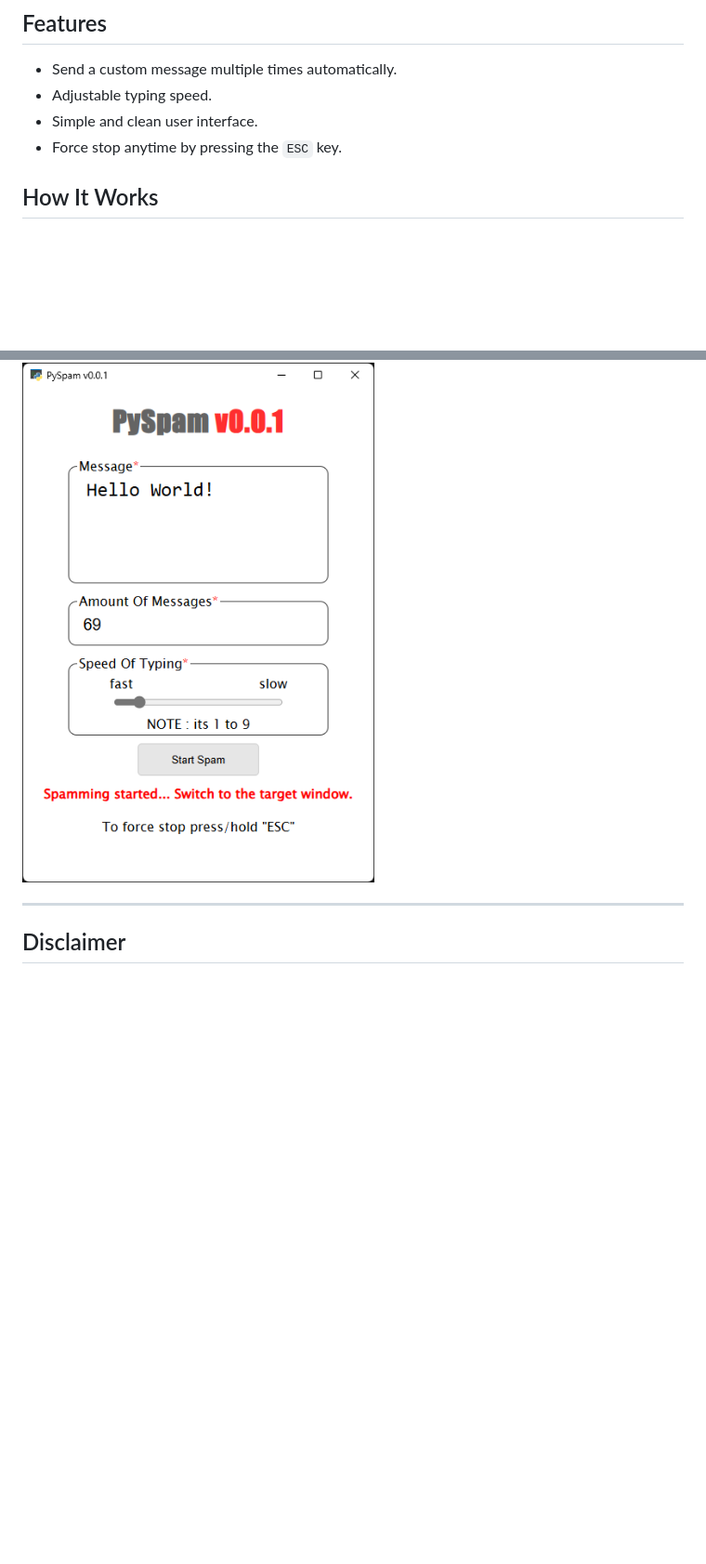
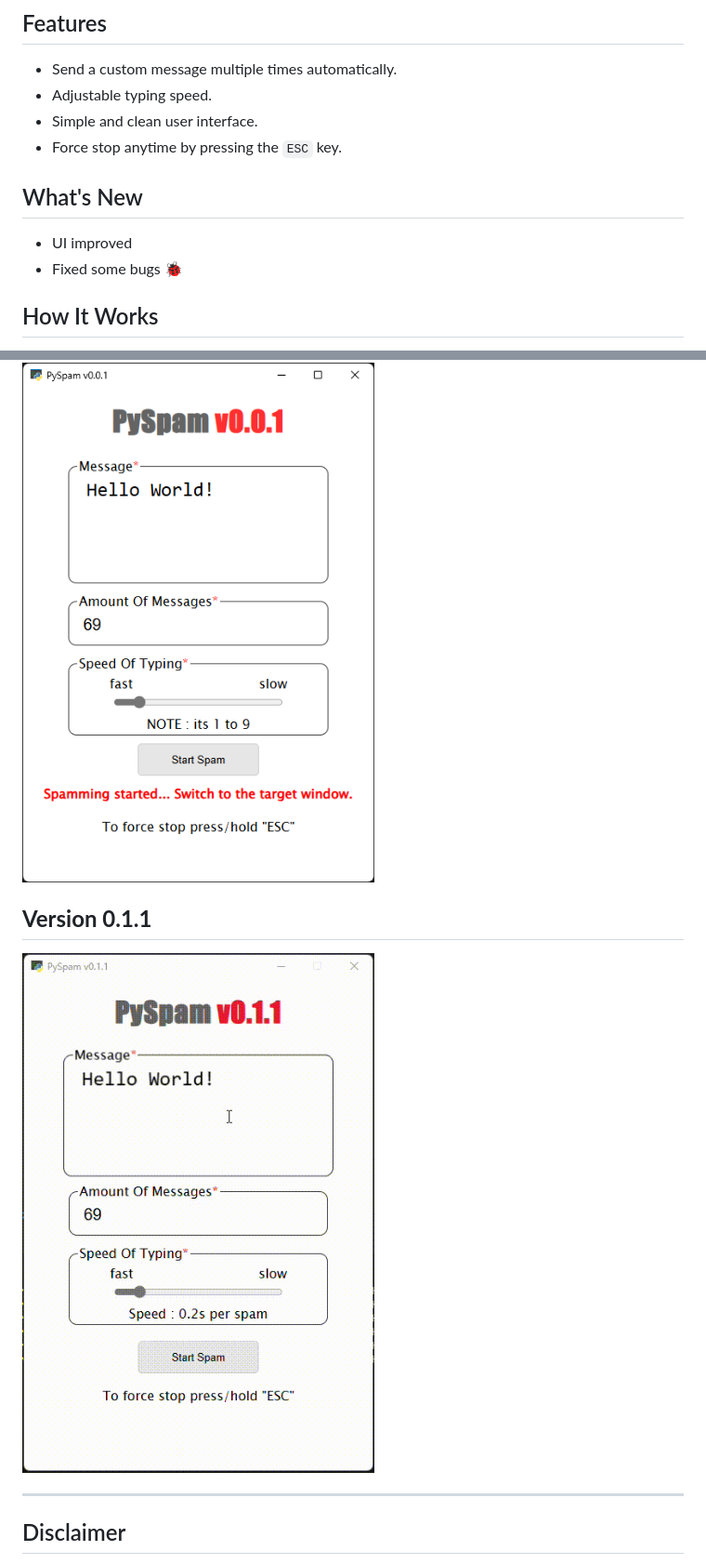
Before and after one commit to lovelak-pro/PySpam, a Markdown page: README.md, 2 parts joined by grey strips. Shown: that part at 93% size. Rendered like a GitHub page; pictures changed too: src/Screenshot v0.1.1.gif (added); blank space fills up the shorter version.

```diff
--- a/README.md
+++ b/README.md
@@ -8,6 +8,11 @@ I made this PySpam spamming bot with Python for the backend and HTML, CSS, and J
 - Adjustable typing speed.
 - Simple and clean user interface.
 - Force stop anytime by pressing the `ESC` key.
+
+## What's New
+
+- UI improved
+- Fixed some bugs 🐞
 
 ## How It Works
 
@@ -41,5 +46,9 @@ I made this PySpam spamming bot with Python for the backend and HTML, CSS, and J
 
 ![Screenshot](src/Screenshot%20v0.0.1.png)
+
+## **Version 0.1.1**
+
+![Screenshot](src/Screenshot%20v0.1.1.gif)
 
 ---
 
```
Also changed, not shown: other parts of README.md (+1 -1 lines), 2 other files.
